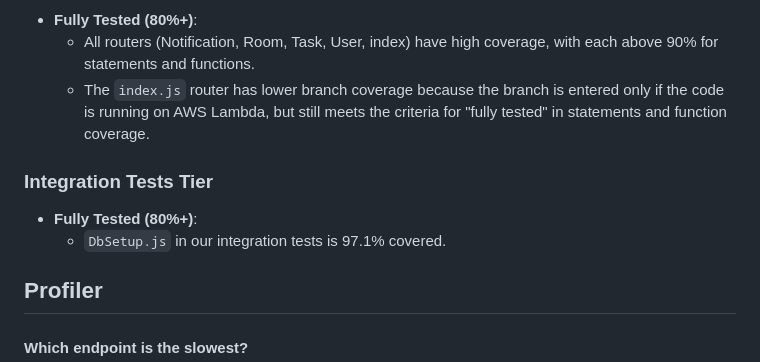
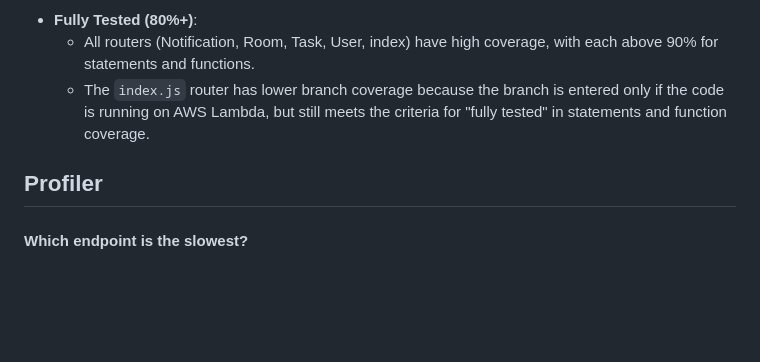
Before and after one commit to cammartinezx/RoomHub, a Markdown page: Documentation/sprint2_worksheet.md, the part around the change printed below. Rendered like a GitHub page; blank space fills up the shorter version.

```diff
--- a/Documentation/sprint2_worksheet.md
+++ b/Documentation/sprint2_worksheet.md
@@ -60,11 +60,6 @@ For our system, here's how the test coverage breaks down across each layer of ea
   - All routers (Notification, Room, Task, User, index) have high coverage, with each above 90% for statements and functions.
   - The `index.js` router has lower branch coverage because the branch is entered only if the code is running on AWS Lambda, but still meets the criteria for "fully tested" in statements and function coverage.
 
-### Integration Tests Tier
-- **Fully Tested (80%+)**:
-  - `DbSetup.js` in our integration tests is 97.1% covered.
-
-
 ## Profiler
 #### Which endpoint is the slowest?
 The slowest endpoint we have is GET task/get-completed-tasks?frm=dan@gmail.com, which took 1593.91 ms to complete.
```
Also changed, not shown: other parts of Documentation/sprint2_worksheet.md (+1 -1 lines).
